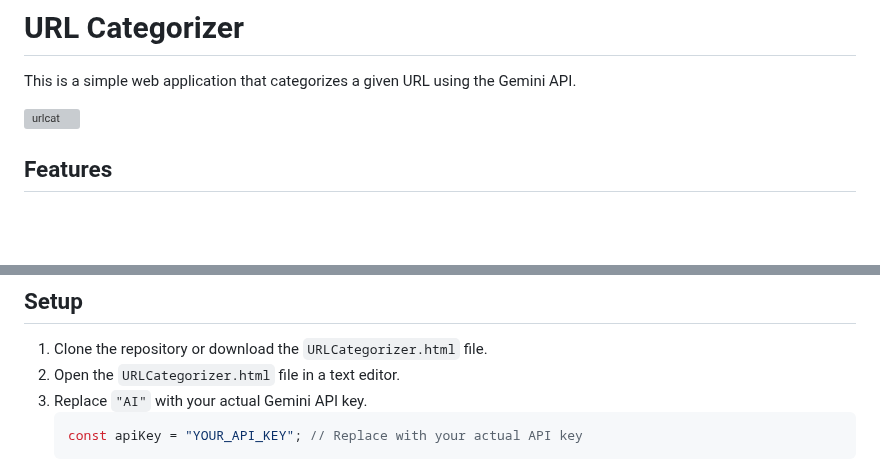
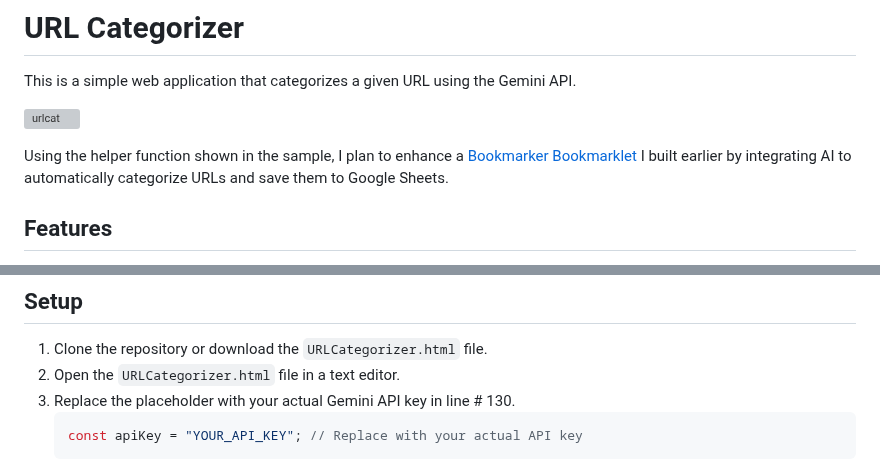
Before and after one commit to mvark/WebApps, a Markdown page: Bookmarker/README.md, 2 parts joined by grey strips. Rendered like a GitHub page; blank space fills up the shorter version; grey boxes are pictures that could not be loaded.

````diff
--- a/Bookmarker/README.md
+++ b/Bookmarker/README.md
@@ -2,6 +2,8 @@
 This is a simple web application that categorizes a given URL using the Gemini API.
 
 ![urlcat](https://github.com/user-attachments/assets/3a4265f7-e6b6-42a5-9877-dfd128d74771)
+
+Using the helper function shown in the sample, I plan to enhance a [Bookmarker Bookmarklet](https://mvark.blogspot.com/2021/05/bookmarker-bookmarklet.html) I built earlier by integrating AI to automatically categorize URLs and save them to Google Sheets.
 
 ## Features
 
@@ -22,7 +24,7 @@ This is a simple web application that categorizes a given URL using the Gemini A
 
 1.  Clone the repository or download the `URLCategorizer.html` file.
 2.  Open the `URLCategorizer.html` file in a text editor.
-3.  Replace `"AI"` with your actual Gemini API key.
+3.  Replace the placeholder with your actual Gemini API key in line # 130.
     ```javascript
     const apiKey = "YOUR_API_KEY"; // Replace with your actual API key
     ```
````
